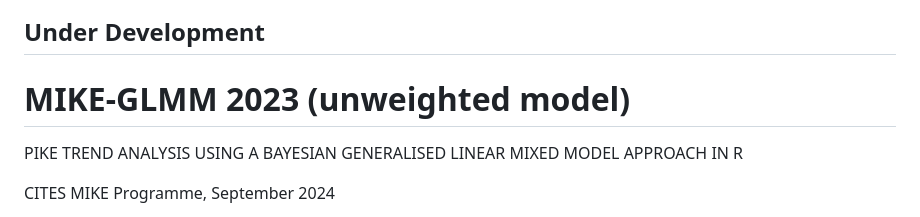
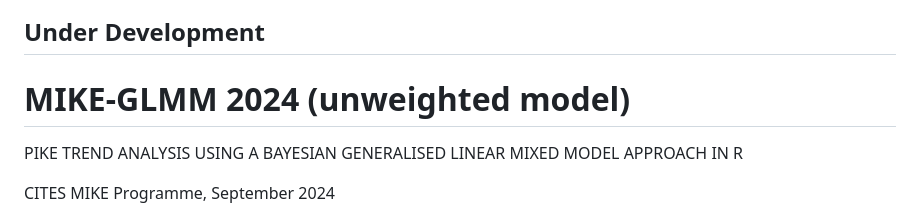
Before and after one commit to citesmike-code/GLMM-2024-unweighted-model, a Markdown page: README.md, the part around the change. Drawn GitHub-style.

```diff
--- a/README.md
+++ b/README.md
@@ -2,7 +2,7 @@
 <p> <img src="images/UNCiteslogo.png" width="10%" height="100%" style="display: block; margin: auto auto auto 0;" align="top"/> <img src="images/MIKELogo.png" width="25%" height="100%" style="display: block; margin: auto auto auto 0;" align="botom"/>   </p>
 
 ## Under Development
-# MIKE-GLMM 2023 (unweighted model)
+# MIKE-GLMM 2024 (unweighted model)
 PIKE TREND ANALYSIS USING A BAYESIAN GENERALISED LINEAR MIXED MODEL APPROACH IN R
 
 CITES MIKE Programme, September 2024
```
